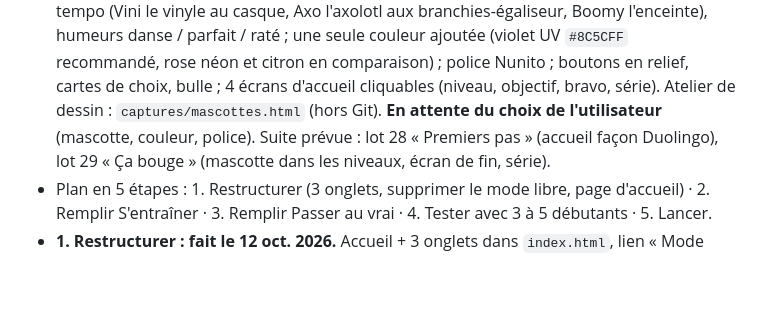
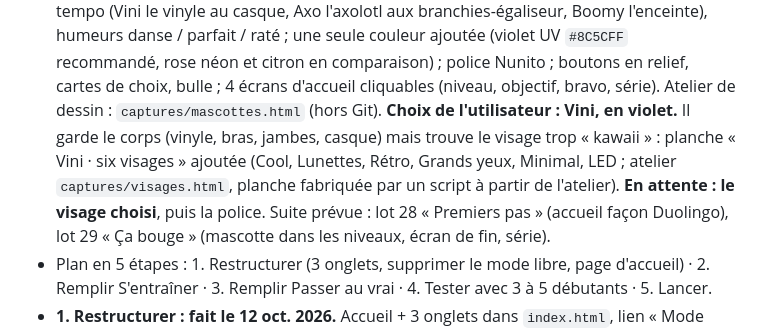
Before and after one commit to nathantauvel-rgb/coach-bass-swap, a Markdown page: CLAUDE.md, the part around the change. Drawn GitHub-style; blank space fills up the shorter version.

Commit message:
CLAUDE.md : Vini choisi, six visages proposés
Co-Authored-By: Claude Opus 5.5 <noreply@anthropic.com>

```diff
--- a/CLAUDE.md
+++ b/CLAUDE.md
@@ -346,7 +346,9 @@ Hors du plan : refaire un logiciel de mix complet. rekordbox sert à mixer pour
   l'axolotl aux branchies-égaliseur, Boomy l'enceinte), humeurs danse / parfait / raté ; une seule couleur ajoutée (violet UV
   `#8C5CFF` recommandé, rose néon et citron en comparaison) ; police Nunito ; boutons en relief, cartes de choix, bulle ;
   4 écrans d'accueil cliquables (niveau, objectif, bravo, série). Atelier de dessin : `captures/mascottes.html` (hors Git).
-  **En attente du choix de l'utilisateur** (mascotte, couleur, police). Suite prévue : lot 28 « Premiers pas » (accueil façon
+  **Choix de l'utilisateur : Vini, en violet.** Il garde le corps (vinyle, bras, jambes, casque) mais trouve le visage trop
+  « kawaii » : planche « Vini · six visages » ajoutée (Cool, Lunettes, Rétro, Grands yeux, Minimal, LED ; atelier
+  `captures/visages.html`, planche fabriquée par un script à partir de l'atelier). **En attente : le visage choisi**, puis la police. Suite prévue : lot 28 « Premiers pas » (accueil façon
   Duolingo), lot 29 « Ça bouge » (mascotte dans les niveaux, écran de fin, série).
 - Plan en 5 étapes : 1. Restructurer (3 onglets, supprimer le mode libre, page d'accueil) ·
   2. Remplir S'entraîner · 3. Remplir Passer au vrai · 4. Tester avec 3 à 5 débutants · 5. Lancer.
```
